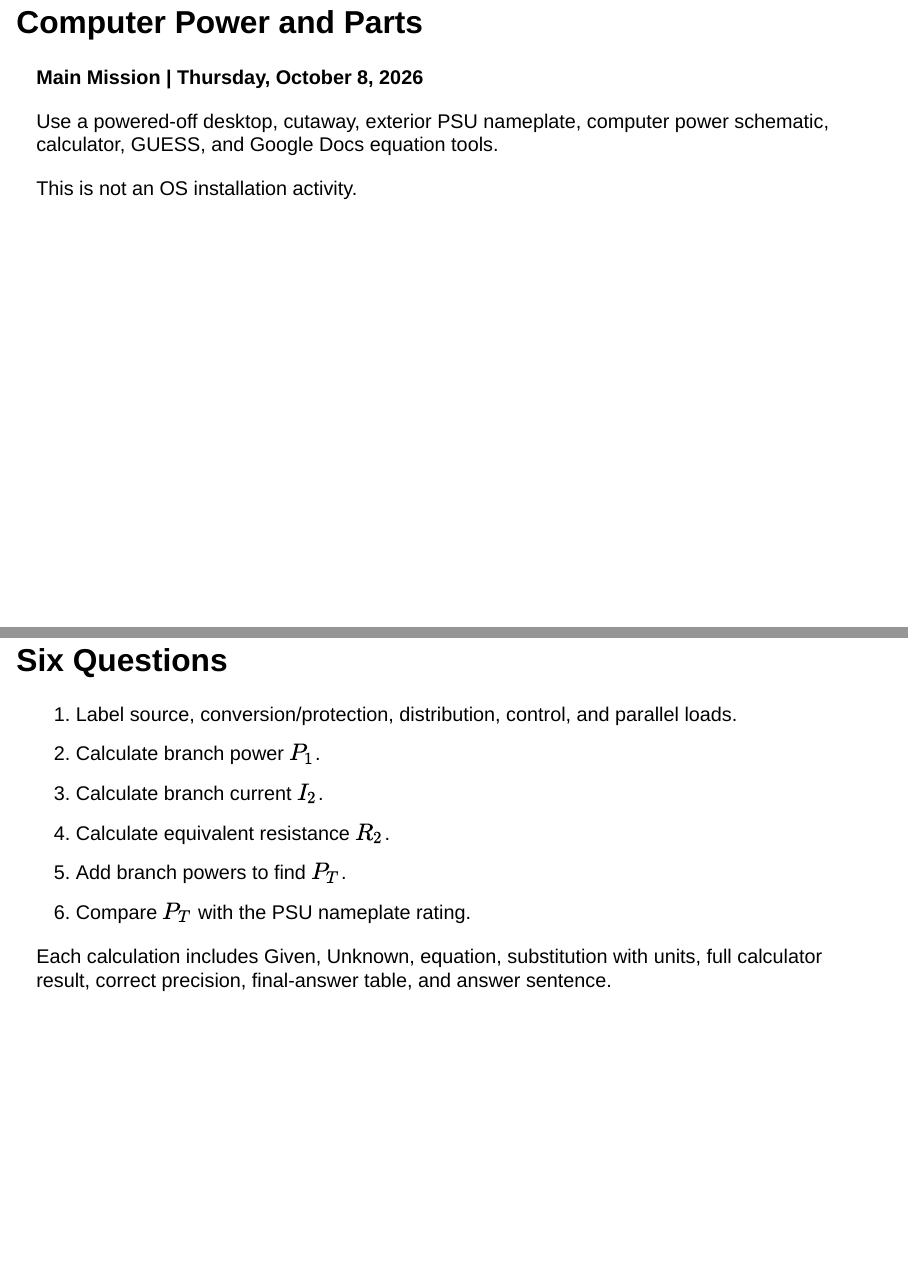
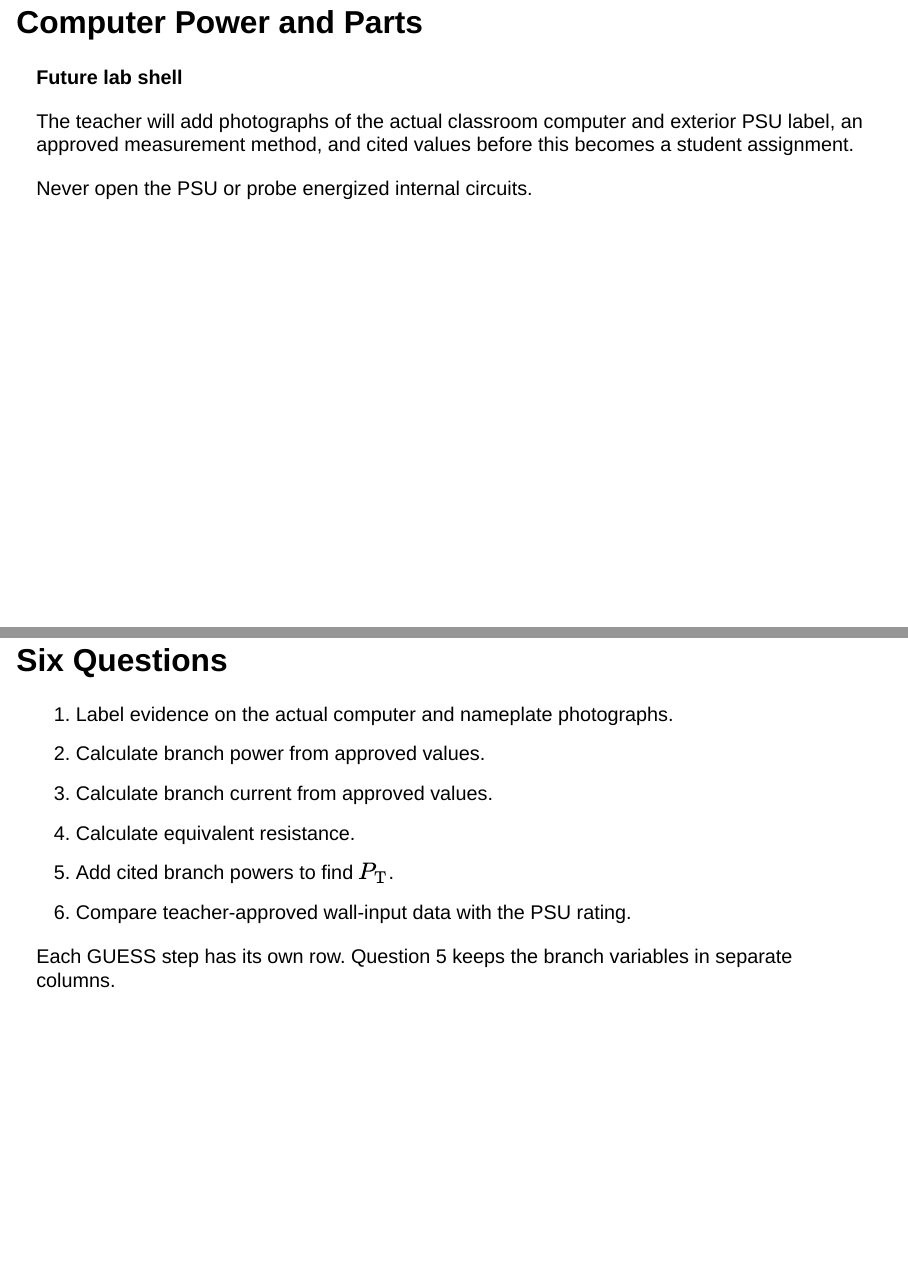
Before and after one commit to mrandrewandrade/slides, a Quarto document (2026-27/semester-1/period-1/tej/future/basic-computer-systems.qmd): pages 13 and 14 of 55, joined at a grey line. Rendered offline with R 4.5, knitr and Pandoc in place of Quarto, with nearby package versions; drawn as Slidy slides in place of the format the file asks for.

Commit message:
Update computer power lesson to lab shell

```diff
--- a/2026-27/semester-1/period-1/tej/future/basic-computer-systems.qmd
+++ b/2026-27/semester-1/period-1/tej/future/basic-computer-systems.qmd
@@ -133,22 +133,22 @@ The current Xubuntu choice is provisional until this comparison is complete.
 
 # Computer Power and Parts
 
-**Main Mission | Thursday, October 8, 2026**
+**Future lab shell**
 
-Use a powered-off desktop, cutaway, exterior PSU nameplate, computer power schematic, calculator, GUESS, and Google Docs equation tools.
+The teacher will add photographs of the actual classroom computer and exterior PSU label, an approved measurement method, and cited values before this becomes a student assignment.
 
-This is not an OS installation activity.
+Never open the PSU or probe energized internal circuits.
 
 ## Six Questions
 
-1. Label source, conversion/protection, distribution, control, and parallel loads.
-2. Calculate branch power $P_1$.
-3. Calculate branch current $I_2$.
-4. Calculate equivalent resistance $R_2$.
-5. Add branch powers to find $P_T$.
-6. Compare $P_T$ with the PSU nameplate rating.
+1. Label evidence on the actual computer and nameplate photographs.
+2. Calculate branch power from approved values.
+3. Calculate branch current from approved values.
+4. Calculate equivalent resistance.
+5. Add cited branch powers to find $P_{\mathrm{T}}$.
+6. Compare teacher-approved wall-input data with the PSU rating.
 
-Each calculation includes Given, Unknown, equation, substitution with units, full calculator result, correct precision, final-answer table, and answer sentence.
+Each GUESS step has its own row. Question 5 keeps the branch variables in separate columns.
 
 # CS01 Computer Cutaway
 
```
Also changed, not shown: 2026-27/semester-1/period-1/tej/future/basic-computer-systems.qmd (2 more changed lines).
